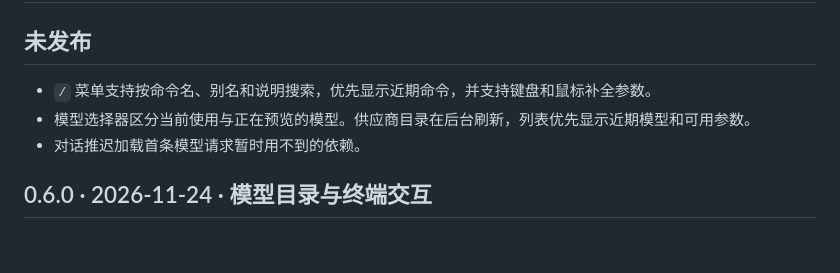
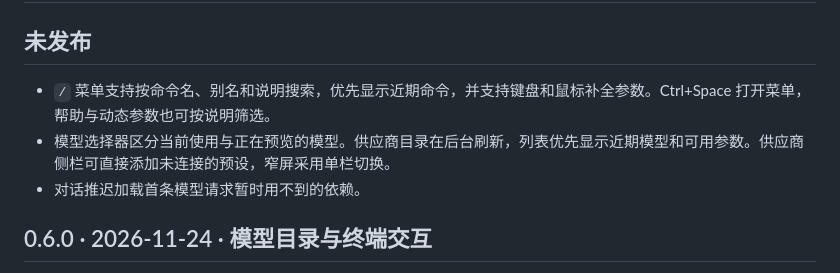
Before and after one commit to YHalo-wyh/Trina, a Markdown page: docs/CHANGELOG/CHANGELOG.md, the part around the change. Drawn GitHub-style; blank space fills up the shorter version.

```diff
--- a/docs/CHANGELOG/CHANGELOG.md
+++ b/docs/CHANGELOG/CHANGELOG.md
@@ -2,8 +2,8 @@
 
 ## 未发布
 
-- `/` 菜单支持按命令名、别名和说明搜索，优先显示近期命令，并支持键盘和鼠标补全参数。
-- 模型选择器区分当前使用与正在预览的模型。供应商目录在后台刷新，列表优先显示近期模型和可用参数。
+- `/` 菜单支持按命令名、别名和说明搜索，优先显示近期命令，并支持键盘和鼠标补全参数。Ctrl+Space 打开菜单，帮助与动态参数也可按说明筛选。
+- 模型选择器区分当前使用与正在预览的模型。供应商目录在后台刷新，列表优先显示近期模型和可用参数。供应商侧栏可直接添加未连接的预设，窄屏采用单栏切换。
 - 对话推迟加载首条模型请求暂时用不到的依赖。
 
 ## 0.6.0 · 2026-11-24 · 模型目录与终端交互
```
Also changed, not shown: docs/CLI_UI.md (+3 -3 lines), docs/MODELS.md (+3 -3 lines), docs/assets/model-browser.png, 8 other files.
